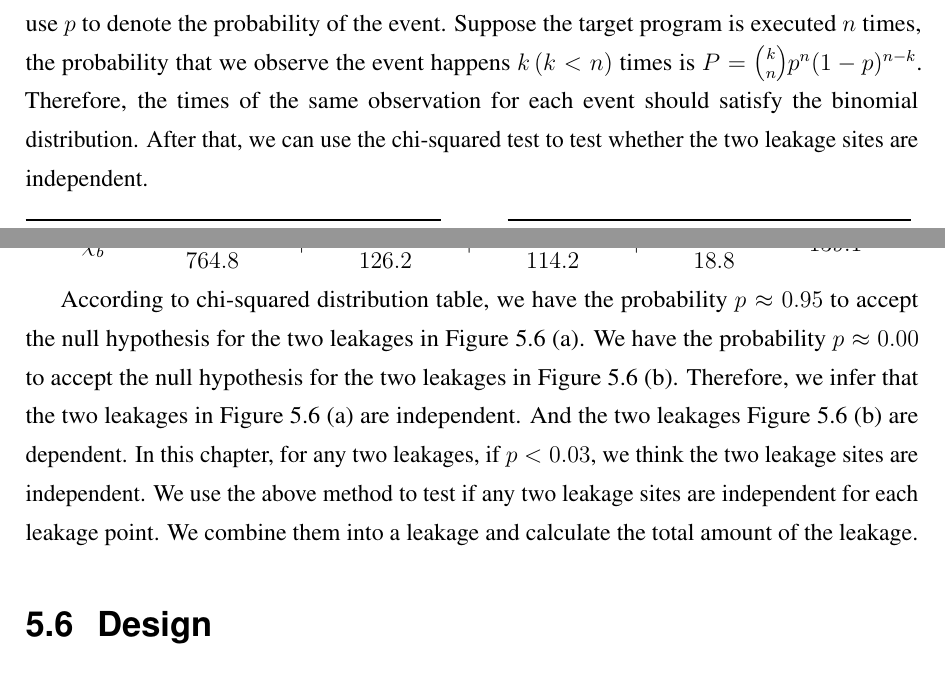
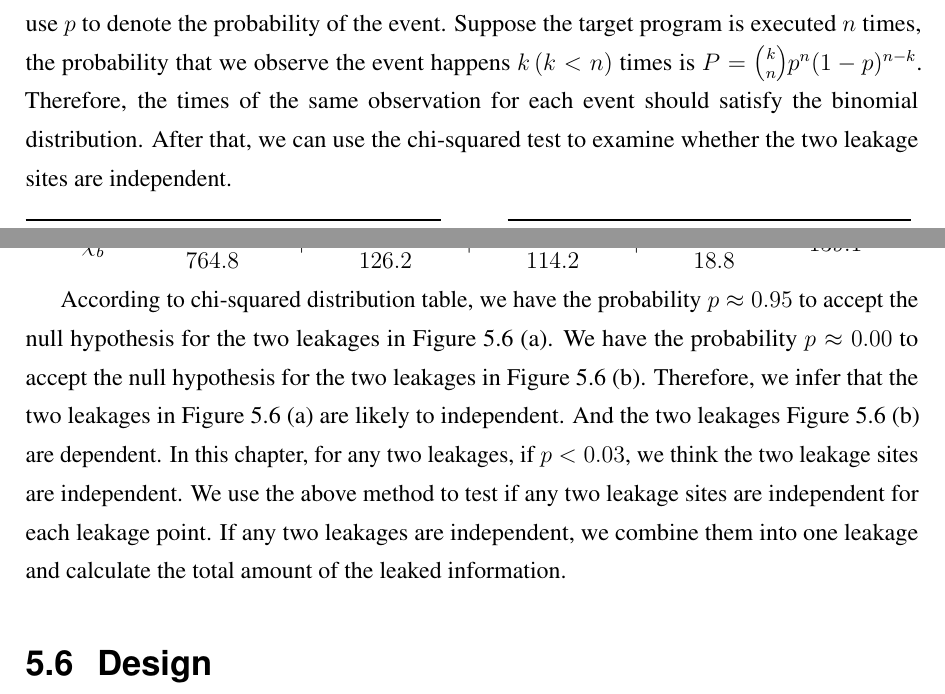
Before and after one commit to qinkunbao/Thesis, a LaTeX thesis (Qinkun-Dissertation.tex, which reads Chapter-5/Chapter-5.tex): two parts of pages 97 and 98 of 136, joined at a grey line, cut so that both start at the same text. Compiled offline with pdfLaTeX; a missing bibliography style is replaced by a similar one.

Commit message:
Updates from Overleaf

```diff
--- a/Chapter-5/Chapter-5.tex
+++ b/Chapter-5/Chapter-5.tex
@@ -433,7 +433,7 @@ We use the chi-squared test to check if two leakage sites are independent. A chi
 Here $O$ is the observed value and $E$ is the expected value. A low value means that there is a high correlation between the two variables.
 
 The null hypothesis is that the two leakages are independent.
-We generate random inputs as the secret input and record the memory access for each execution. Each time, the execution is independent of the previous execution, and the target program is the same as the program executed in the previous experiment. For one type of event (e.g., function $a$ executes), we use $p$ to denote the probability of the event. Suppose the target program is executed $n$ times, the probability that we observe the event happens $k \,(k < n)$ times is $P = \binom{k}{n}p^n(1-p)^{n-k}$. Therefore, the times of the same observation for each event should satisfy the binomial distribution. After that, we can use the chi-squared test to test whether the two leakage sites are independent.
+We generate random inputs as the secret input and record the memory access for each execution. Each time, the execution is independent of the previous execution, and the target program is the same as the program executed in the previous experiment. For one type of event (e.g., function $a$ executes), we use $p$ to denote the probability of the event. Suppose the target program is executed $n$ times, the probability that we observe the event happens $k \,(k < n)$ times is $P = \binom{k}{n}p^n(1-p)^{n-k}$. Therefore, the times of the same observation for each event should satisfy the binomial distribution. After that, we can use the chi-squared test to examine whether the two leakage sites are independent.
 
 \begin{figure}[h]
   \begin{minipage}{0.46\linewidth}
@@ -472,7 +472,7 @@ Based on the equation, we calculate the chi-squared test statistic for two leaka
 \[\tilde{\chi}^2_{a}= \frac{(255.5-255)^2}{255.5} + \frac{(252.5-253)^2}{252.5} + \frac{(259.5-260)^2}{259.5} + \frac{(256.5-256)^2}{256.5} = 0.004\]
 \[\tilde{\chi}^2_{b}= \frac{(764.8-809)^2}{764.8} + \frac{(126.2-82)^2}{126.2} + \frac{(114.2-70)^2}{114.2} + \frac{(18.8-63)^2}{18.8} = 139.1\]
 
-According to chi-squared distribution table, we have the probability $p\approx0.95$ to accept the null hypothesis for the two leakages in Figure~\ref{chapter5:fig:multiple} (a). We have the probability $p\approx0.00$ to accept the null hypothesis for the two leakages in Figure~\ref{chapter5:fig:multiple} (b). Therefore, we infer that the two leakages in Figure~\ref{chapter5:fig:multiple} (a) are independent. And the two leakages Figure~\ref{chapter5:fig:multiple} (b) are dependent. In this chapter, for any two leakages, if $p < 0.03$, we think the two leakage sites are independent. We use the above method to test if any two leakage sites are independent for each leakage point. We combine them into a leakage and calculate the total amount of the leakage.
+According to chi-squared distribution table, we have the probability $p\approx0.95$ to accept the null hypothesis for the two leakages in Figure~\ref{chapter5:fig:multiple} (a). We have the probability $p\approx0.00$ to accept the null hypothesis for the two leakages in Figure~\ref{chapter5:fig:multiple} (b). Therefore, we infer that the two leakages in Figure~\ref{chapter5:fig:multiple} (a) are likely to independent. And the two leakages Figure~\ref{chapter5:fig:multiple} (b) are dependent. In this chapter, for any two leakages, if $p < 0.03$, we think the two leakage sites are independent. We use the above method to test if any two leakage sites are independent for each leakage point. If any two leakages are independent, we combine them into one leakage and calculate the total amount of the leaked information.
 \section{Design}
 In this section, we explain the design of \ctool{}.
 We first present the overview of \ctool{}. After that, we discuss some design details to implement \ctool{}.
```
